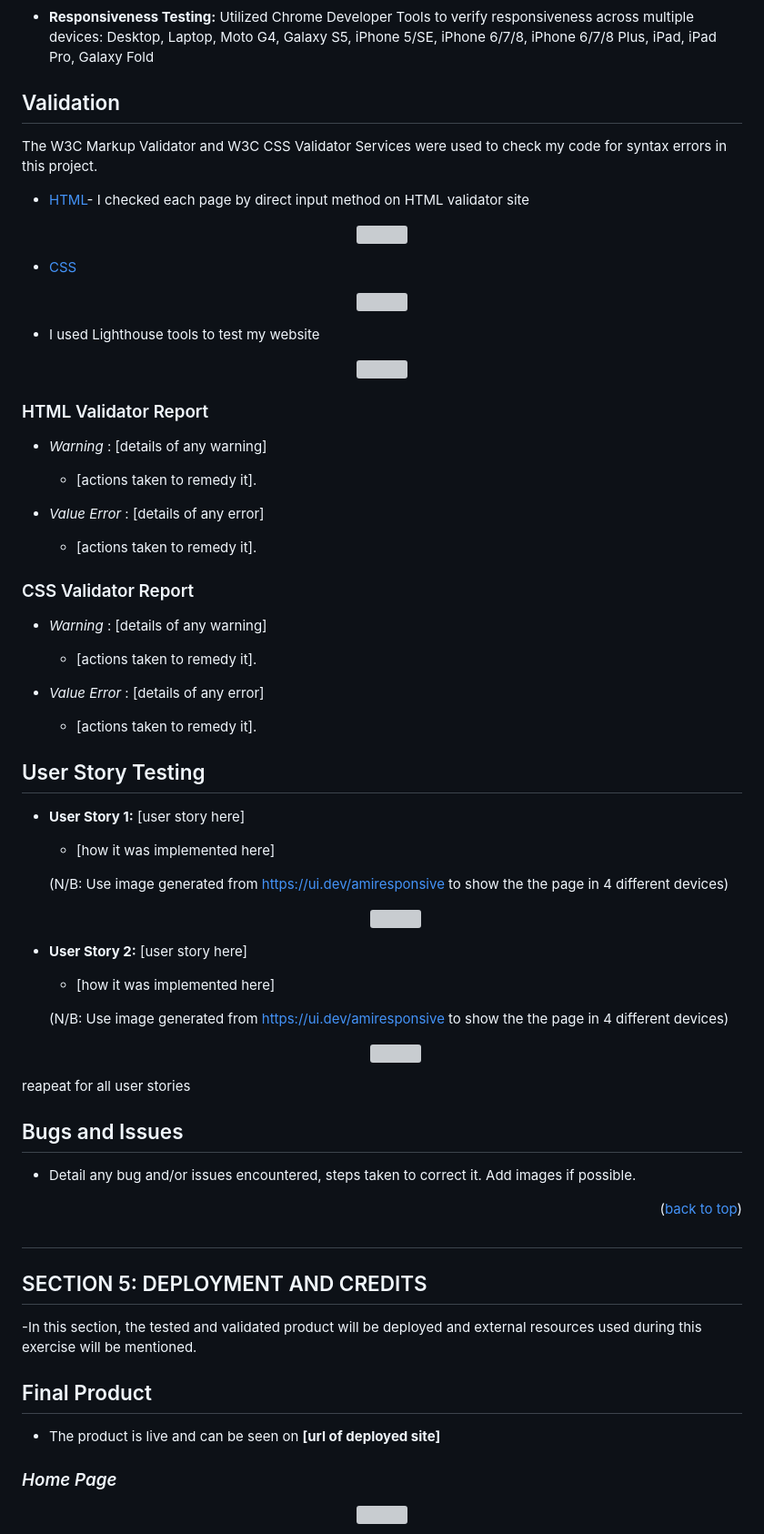
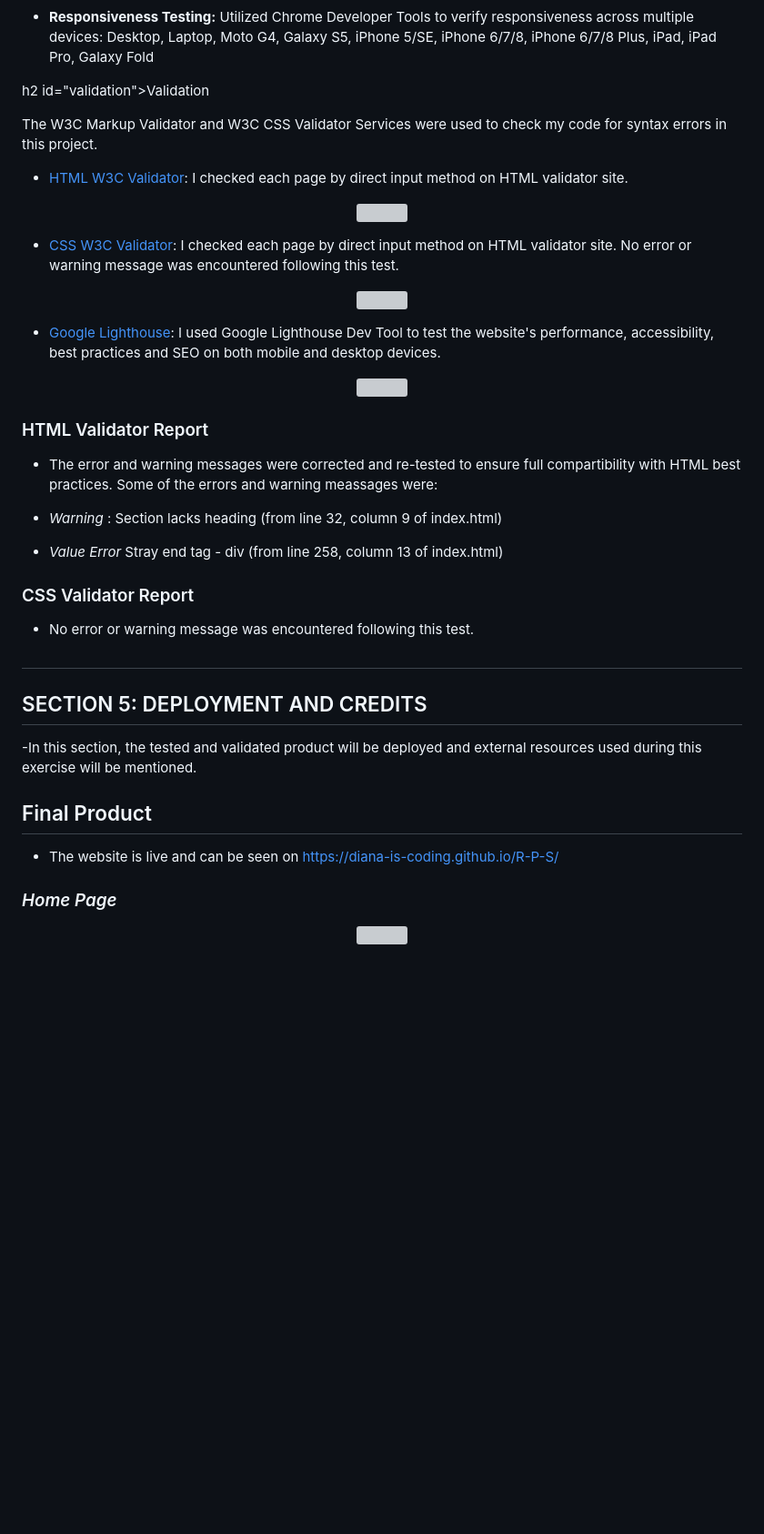
Before and after one commit to Diana-is-Coding/R-P-S, a Markdown page: README.md, the part around one of its changes. Shown at 91% size. Drawn GitHub-style; blank space fills up the shorter version; grey boxes are pictures that could not be loaded.

```diff
--- a/README.md
+++ b/README.md
@@ -327,10 +334,10 @@ Quid Pro is packed with several key features that make it a unique and engaging
 
 - **Responsiveness Testing:** Utilized Chrome Developer Tools to verify responsiveness across multiple devices: Desktop, Laptop, Moto G4, Galaxy S5, iPhone 5/SE, iPhone 6/7/8, iPhone 6/7/8 Plus, iPad, iPad Pro, Galaxy Fold
 
-<h2 id="validation">Validation</h2>
+h2 id="validation">Validation</h2>
 
 The W3C Markup Validator and W3C CSS Validator Services were used to check my code for syntax errors in this project.
 
-- [HTML](https://validator.w3.org/#validate_by_input)- I checked each page by direct input method on HTML validator site
+- [HTML W3C Validator](https://validator.w3.org/#validate_by_input): I checked each page by direct input method on HTML validator site.
 
 <p align="center">
@@ -338,5 +345,5 @@ The W3C Markup Validator and W3C CSS Validator Services were used to check my co
 </p>
 
-- [CSS](https://jigsaw.w3.org/css-validator/)
+- [CSS W3C Validator](https://jigsaw.w3.org/css-validator/): I checked each page by direct input method on HTML validator site. No error or warning message was encountered following this test.
 
 <p align="center">
@@ -344,4 +351,4 @@ The W3C Markup Validator and W3C CSS Validator Services were used to check my co
 </p>
 
-- I used Lighthouse tools to test my website
+- [Google Lighthouse](https://pagespeed.web.dev/analysis/https-scientistigwe-github-io-TravelEase-Website/83eeb3j0mi?hl=en-GB&form_factor=desktop): I used Google Lighthouse Dev Tool to test the website's performance, accessibility, best practices and SEO on both mobile and desktop devices.
 <p align="center">
@@ -350,53 +357,16 @@ The W3C Markup Validator and W3C CSS Validator Services were used to check my co
 
 <h3 id="html-validator-report">HTML Validator Report</h3>
 
-- _Warning_ : [details of any warning]
+- The error and warning messages were corrected and re-tested to ensure full compartibility with HTML best practices. Some of the errors and warning meassages were:
 
-  - [actions taken to remedy it].
+- _Warning_ : Section lacks heading (from line 32, column 9 of index.html)
 
-- _Value Error_ : [details of any error]
-
-  - [actions taken to remedy it].
+- _Value Error_ Stray end tag - div (from line 258, column 13 of index.html)
 
 <h3 id="css-validator-report">CSS Validator Report</h3>
 
-- _Warning_ : [details of any warning]
+- No error or warning message was encountered following this test.
 
-  - [actions taken to remedy it].
-
-- _Value Error_ : [details of any error]
-
-  - [actions taken to remedy it].
-
-<h2 id="user-story-testing">User Story Testing</h2>
-
-- **User Story 1:** [user story here]
-
-  - [how it was implemented here]
-
-  (N/B: Use image generated from https://ui.dev/amiresponsive to show the the page in 4 different devices)
-
-  <p align="center">
-  <img src="assets/images/readme/logo-navbar.png" width="700" height="100%">
-  </p>
-
-- **User Story 2:** [user story here]
-
-  - [how it was implemented here]
-
-  (N/B: Use image generated from https://ui.dev/amiresponsive to show the the page in 4 different devices)
-
-  <p align="center">
-  <img src="assets/images/readme/logo-navbar.png" width="700" height="100%">
-  </p>
-
-reapeat for all user stories
-
-<h2 id="bugs-and-issues">Bugs and Issues</h2>
-
-- Detail any bug and/or issues encountered, steps taken to correct it. Add images if possible.
-
-<p align="right">(<a href="#readme-top">back to top</a>)</p>
 
 #
 
@@ -406,7 +376,7 @@ reapeat for all user stories
 
 <h2 id="final-product">Final Product</h2>
 
-- The product is live and can be seen on **[url of deployed site]**
+- The website is live and can be seen on https://diana-is-coding.github.io/R-P-S/
 
 ### _Home Page_
 
```
Also changed, not shown: other parts of README.md (+48 -46 lines).
